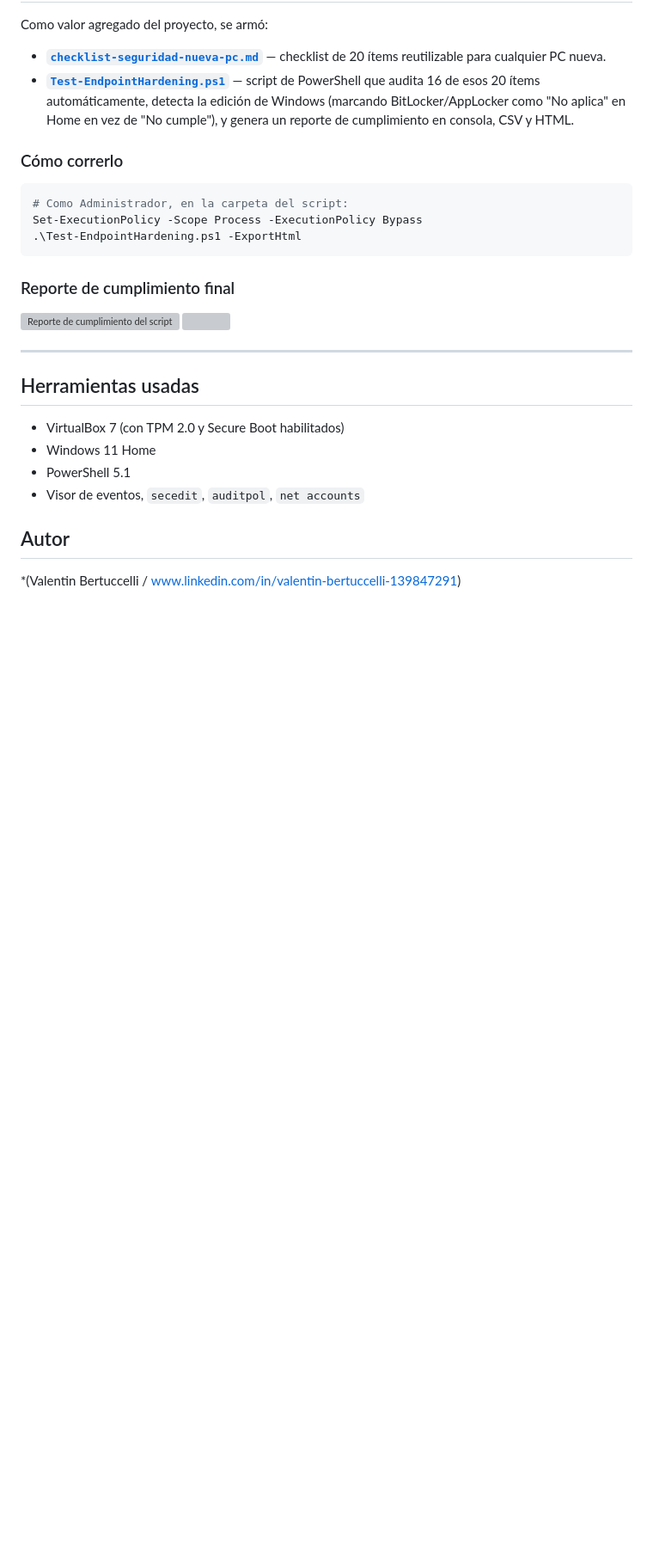
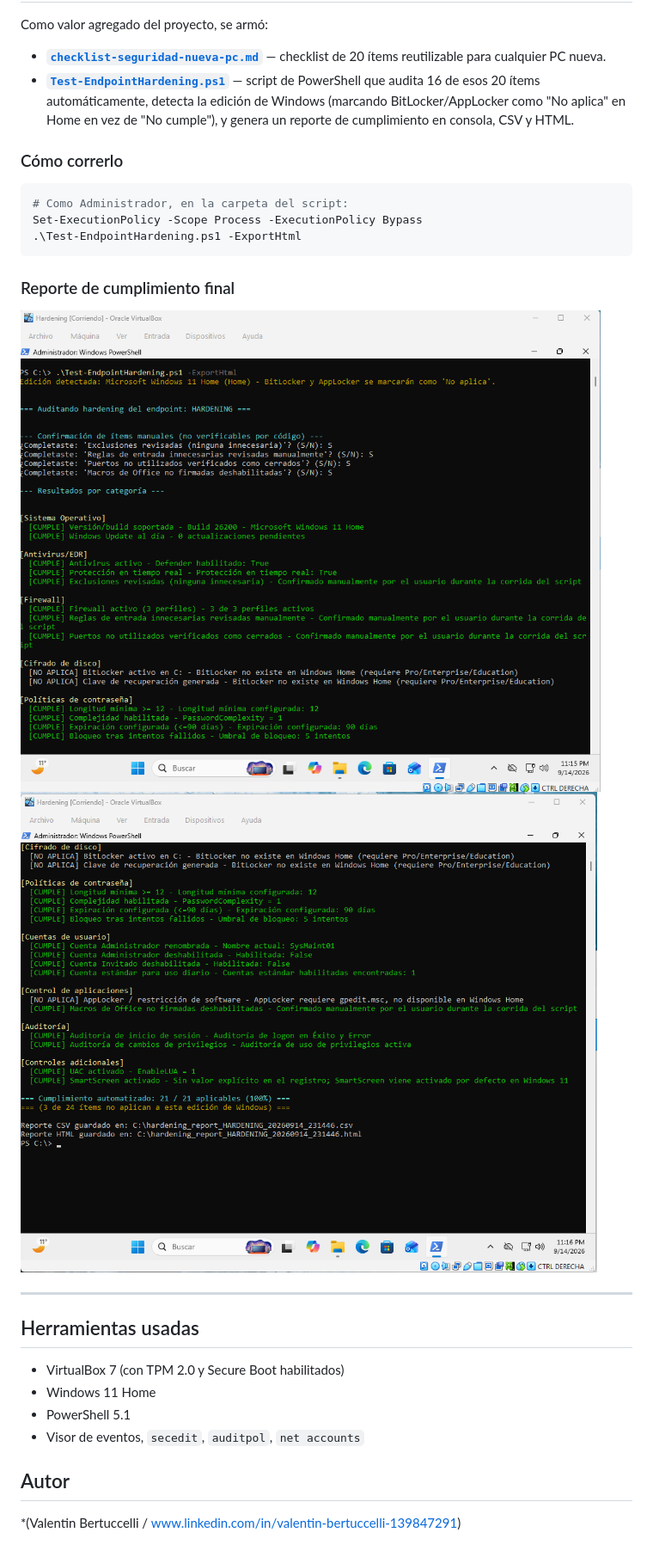
Before and after one commit to ValenBertu/Hardening-Endpoint, a Markdown page: README.md, the part around one of its changes. Shown at 86% size. Drawn GitHub-style; blank space fills up the shorter version; grey boxes are pictures that could not be loaded.

```diff
--- a/README.md
+++ b/README.md
@@ -122,8 +122,8 @@ Set-ExecutionPolicy -Scope Process -ExecutionPolicy Bypass
 
 ### Reporte de cumplimiento final
 
-![Reporte de cumplimiento del script](screenshots/09-reporte-cumplimiento1.png)
-![](screenshots09-reporte-cumplimiento2.png)
+![Reporte de cumplimiento del script](assets/screenshots09-reporte-cumplimiento1.png)
+![](assets/screenshots09-reporte-cumplimiento2.png)
 
 ---
 
```
Also changed, not shown: other parts of README.md (+5 -5 lines).
